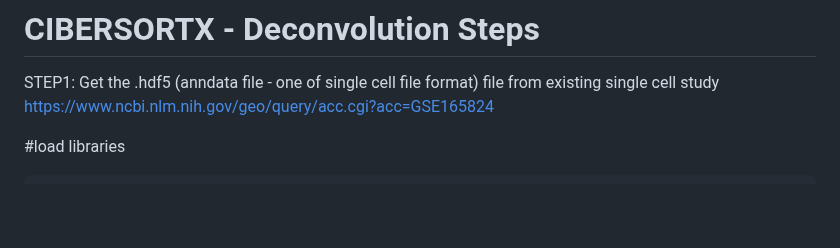
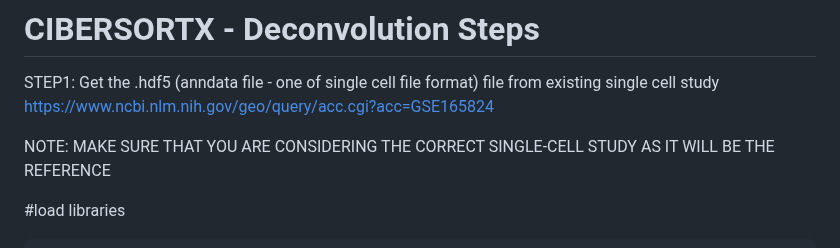
Before and after one commit to chopraamhk/Gene-expression-deconvolution, a Markdown page: README.md, the part around the change. Drawn GitHub-style; blank space fills up the shorter version.

````diff
--- a/README.md
+++ b/README.md
@@ -3,6 +3,8 @@
 STEP1:
 Get the .hdf5 (anndata file - one of single cell file format) file from existing single cell study
 https://www.ncbi.nlm.nih.gov/geo/query/acc.cgi?acc=GSE165824
+
+NOTE: MAKE SURE THAT YOU ARE CONSIDERING THE CORRECT SINGLE-CELL STUDY AS IT WILL BE THE REFERENCE
 
 #load libraries
 ```{r}
````
